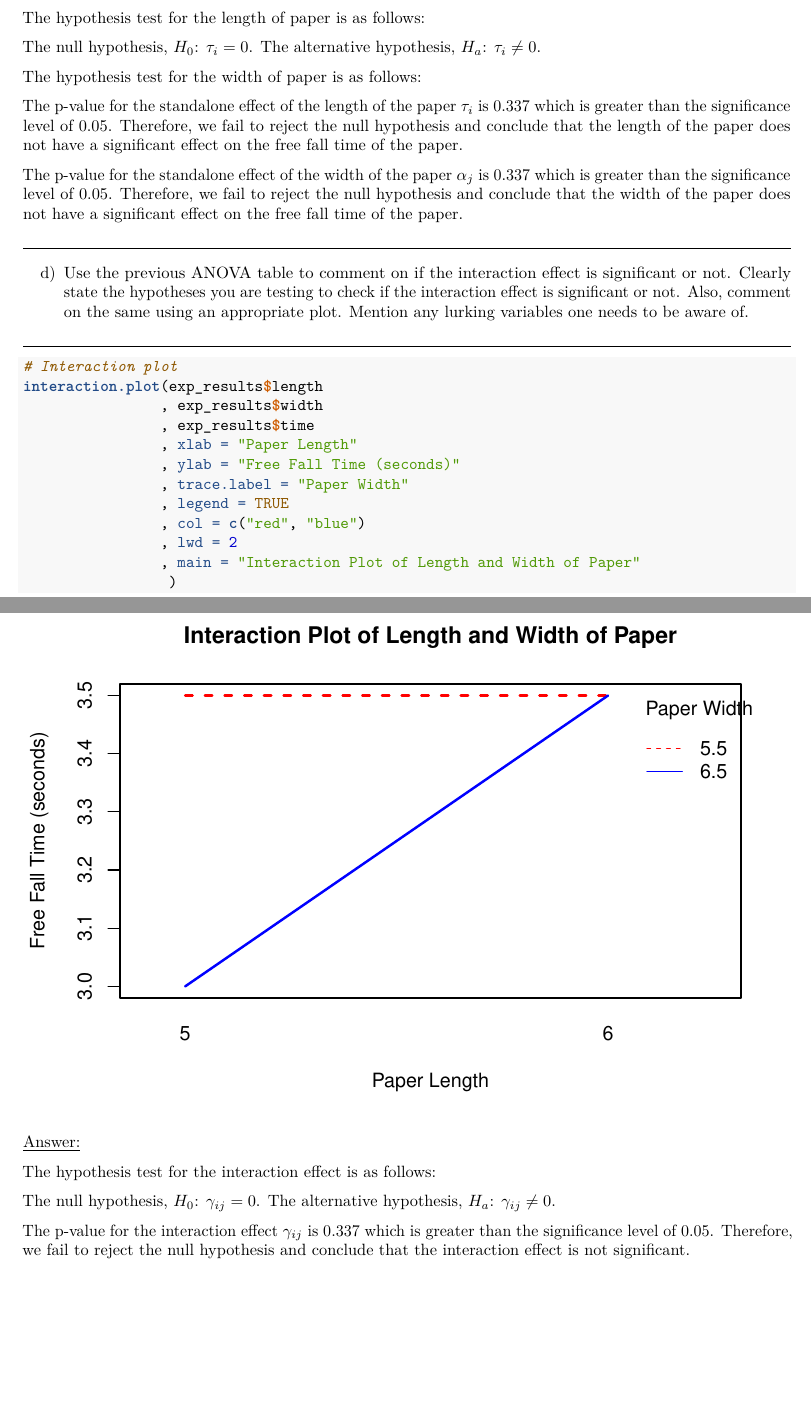
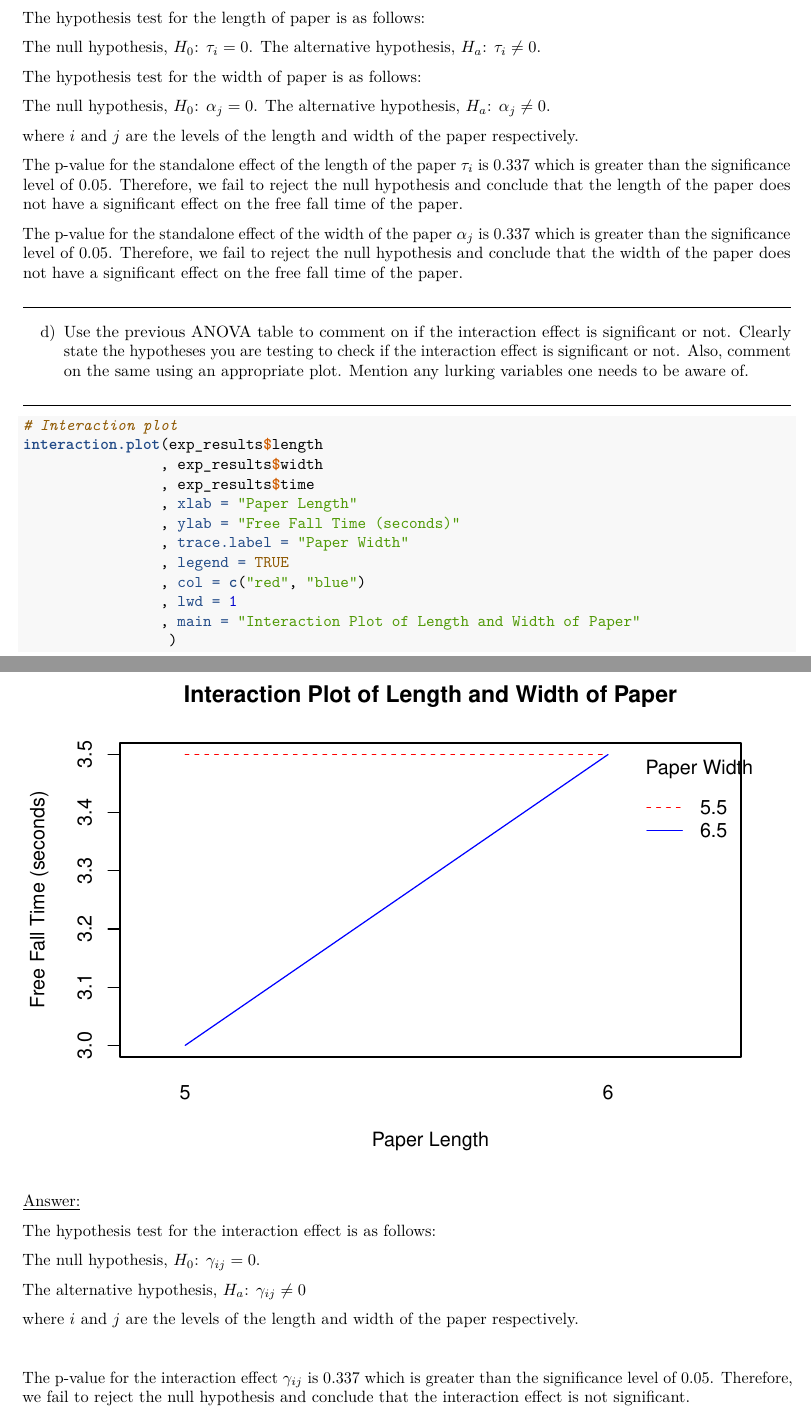
Before and after one commit to HanChenyue/University_of_Bath-Semester_2_Coursework, an R Markdown document (MA50259_Statistical_Design_of_Investigations/CW1/CW1_2023_24.Rmd): two parts of pages 17 and 18 of 19, joined at a grey line, cut so that both start at the same text, the shorter picture padded with empty space. Rendered offline with R 4.5, knitr and Pandoc, then LaTeX, with nearby package versions; code that draws random numbers runs with fixed seeds of ours; some code elsewhere in the file could not run offline.

Commit message:
mostly done

````diff
--- a/MA50259_Statistical_Design_of_Investigations/CW1/CW1_2023_24.Rmd
+++ b/MA50259_Statistical_Design_of_Investigations/CW1/CW1_2023_24.Rmd
@@ -805,6 +805,9 @@ The null hypothesis, $H_0$: $\tau_i = 0$. The alternative hypothesis, $H_a$: $\t
 
 The hypothesis test for the width of paper is as follows:
 
+The null hypothesis, $H_0$: $\alpha_j = 0$. The alternative hypothesis, $H_a$: $\alpha_j \neq 0$.
+
+where $i$ and $j$ are the levels of the length and width of the paper respectively.
 
 The p-value for the standalone effect of the length of the paper $\tau_i$ is $0.337$ which is greater than the significance level of $0.05$. Therefore, we fail to reject the null hypothesis and conclude that the length of the paper does not have a significant effect on the free fall time of the paper.
 
@@ -830,16 +833,25 @@ interaction.plot(exp_results$length
                 , trace.label = "Paper Width"
                 , legend = TRUE
                 , col = c("red", "blue")
-                , lwd = 2
+                , lwd = 1
                 , main = "Interaction Plot of Length and Width of Paper"
                  )
 ```
 
 \underline{Answer:}
 
+
+
 The hypothesis test for the interaction effect is as follows:
 
-The null hypothesis, $H_0$: $\gamma_{ij} = 0$. The alternative hypothesis, $H_a$: $\gamma_{ij} \neq 0$.
+The null hypothesis, $H_0$: $\gamma_{ij} = 0$.
+
+The alternative hypothesis, $H_a$: $\gamma_{ij} \neq 0$
+
+where $i$ and $j$ are the levels of the length and width of the paper respectively.
+
+$~$
+$~$
 
 The p-value for the interaction effect $\gamma_{ij}$ is $0.337$ which is greater than the significance level of $0.05$. Therefore, we fail to reject the null hypothesis and conclude that the interaction effect is not significant.
 
````
Also changed, not shown: MA50259_Statistical_Design_of_Investigations/CW1/CW1_2023_24.pdf.
